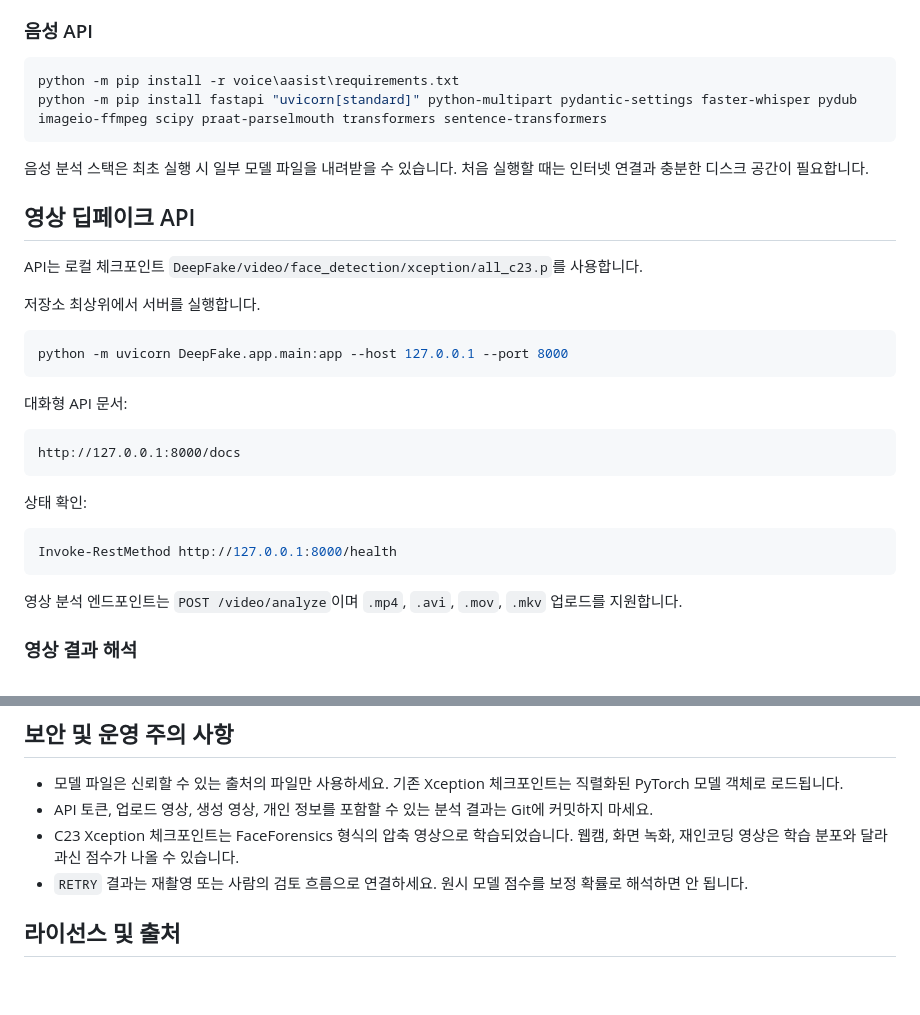
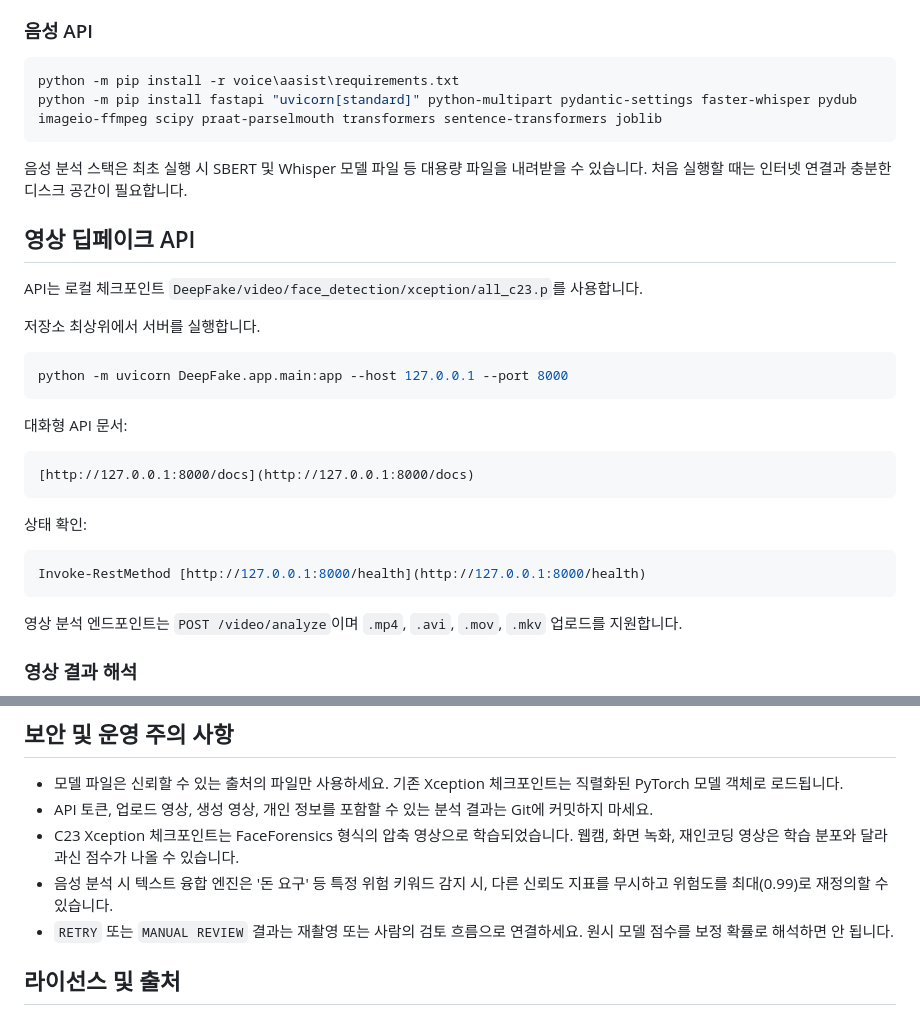
Before and after one commit to kimminkyung05/FinGuard, a Markdown page: README.md, 2 parts joined by grey strips. GitHub-like rendering; blank space fills up the shorter version.

````diff
--- a/README.md
+++ b/README.md
@@ -56,10 +65,10 @@ Xception 추론에 필요한 FastAPI, OpenCV, PyTorch, TorchVision 등을 설치
 
 ```powershell
 python -m pip install -r voice\aasist\requirements.txt
-python -m pip install fastapi "uvicorn[standard]" python-multipart pydantic-settings faster-whisper pydub imageio-ffmpeg scipy praat-parselmouth transformers sentence-transformers
+python -m pip install fastapi "uvicorn[standard]" python-multipart pydantic-settings faster-whisper pydub imageio-ffmpeg scipy praat-parselmouth transformers sentence-transformers joblib
 ```
 
-음성 분석 스택은 최초 실행 시 일부 모델 파일을 내려받을 수 있습니다. 처음 실행할 때는 인터넷 연결과 충분한 디스크 공간이 필요합니다.
+음성 분석 스택은 최초 실행 시 SBERT 및 Whisper 모델 파일 등 대용량 파일을 내려받을 수 있습니다. 처음 실행할 때는 인터넷 연결과 충분한 디스크 공간이 필요합니다.
 
 ## 영상 딥페이크 API
 
@@ -74,13 +83,13 @@ python -m uvicorn DeepFake.app.main:app --host 127.0.0.1 --port 8000
 대화형 API 문서:
 
 ```text
-http://127.0.0.1:8000/docs
+[http://127.0.0.1:8000/docs](http://127.0.0.1:8000/docs)
 ```
 
 상태 확인:
 
 ```powershell
-Invoke-RestMethod http://127.0.0.1:8000/health
+Invoke-RestMethod [http://127.0.0.1:8000/health](http://127.0.0.1:8000/health)
 ```
 
 영상 분석 엔드포인트는 `POST /video/analyze`이며 `.mp4`, `.avi`, `.mov`, `.mkv` 업로드를 지원합니다.
@@ -132,7 +149,8 @@ python -m unittest DeepFake.tests.test_video_service -v
 - 모델 파일은 신뢰할 수 있는 출처의 파일만 사용하세요. 기존 Xception 체크포인트는 직렬화된 PyTorch 모델 객체로 로드됩니다.
 - API 토큰, 업로드 영상, 생성 영상, 개인 정보를 포함할 수 있는 분석 결과는 Git에 커밋하지 마세요.
 - C23 Xception 체크포인트는 FaceForensics 형식의 압축 영상으로 학습되었습니다. 웹캠, 화면 녹화, 재인코딩 영상은 학습 분포와 달라 과신 점수가 나올 수 있습니다.
-- `RETRY` 결과는 재촬영 또는 사람의 검토 흐름으로 연결하세요. 원시 모델 점수를 보정 확률로 해석하면 안 됩니다.
+- 음성 분석 시 텍스트 융합 엔진은 '돈 요구' 등 특정 위험 키워드 감지 시, 다른 신뢰도 지표를 무시하고 위험도를 최대(0.99)로 재정의할 수 있습니다.
+- `RETRY` 또는 `MANUAL REVIEW` 결과는 재촬영 또는 사람의 검토 흐름으로 연결하세요. 원시 모델 점수를 보정 확률로 해석하면 안 됩니다.
 
 ## 라이선스 및 출처
 
````
Also changed, not shown: other parts of README.md (+22 -5 lines).
